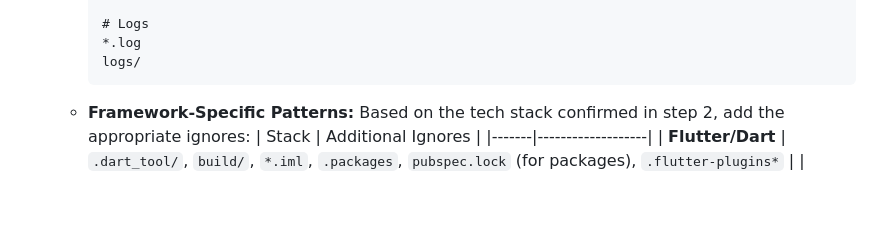
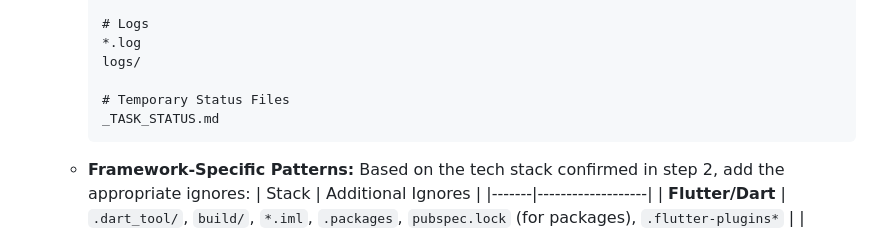
Before and after one commit to ziyilam3999/ai-file-search, a Markdown page: .github/copilot-instructions.md, the part around the change. Drawn GitHub-style; blank space fills up the shorter version.

Commit message:
docs: update copilot instructions to ignore _TASK_STATUS.md

````diff
--- a/.github/copilot-instructions.md
+++ b/.github/copilot-instructions.md
@@ -132,6 +132,9 @@ If you detect an empty workspace or the user asks to start a new project:
         # Logs
         *.log
         logs/
+
+        # Temporary Status Files
+        _TASK_STATUS.md
         ```
     *   **Framework-Specific Patterns:** Based on the tech stack confirmed in step 2, add the appropriate ignores:
         | Stack | Additional Ignores |
````
